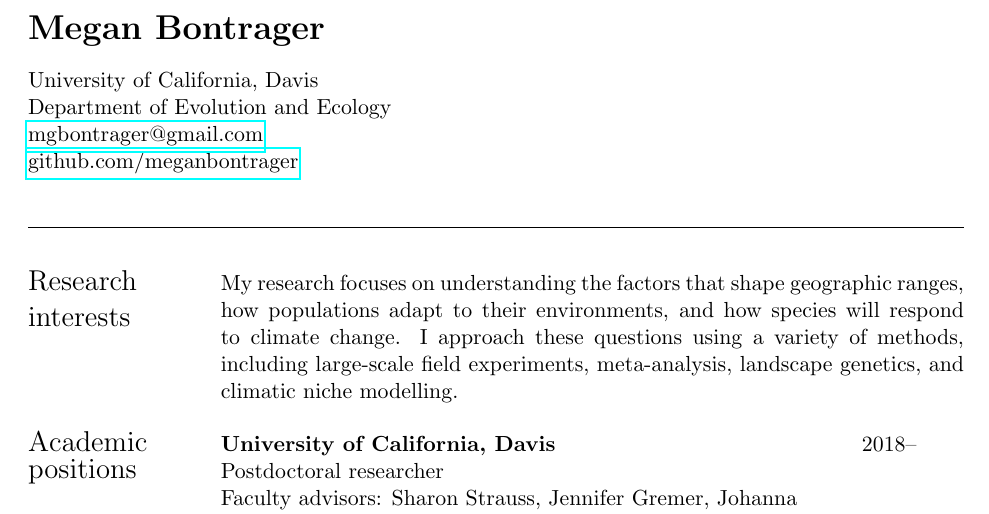
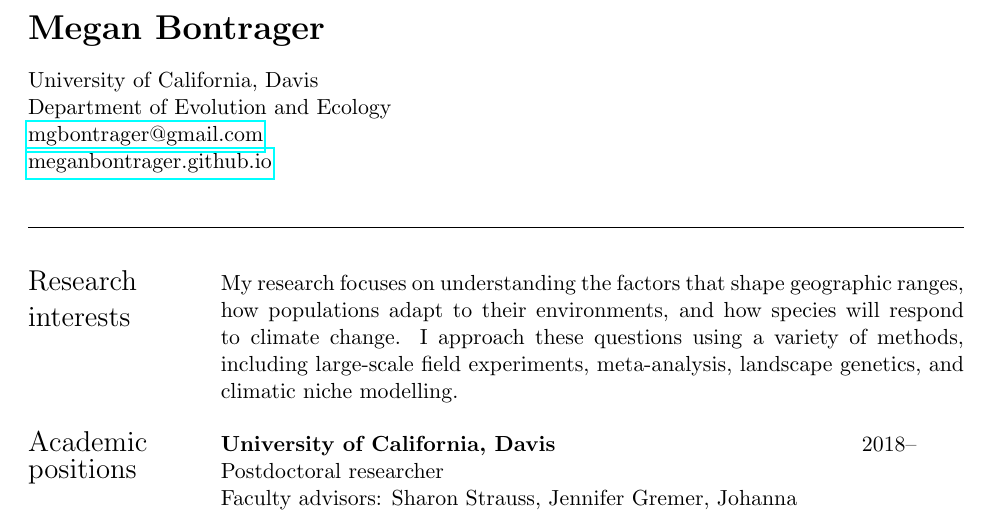
Before and after one commit to meganbontrager/CV, a LaTeX CV (Bontrager_CV.tex): part of page 1 of 4, cut so that both start at the same text. Compiled offline with pdfLaTeX.

Commit message:
updated website

```diff
--- a/Bontrager_CV.tex
+++ b/Bontrager_CV.tex
@@ -56,9 +56,8 @@
 University of California, Davis & \\
 Department of Evolution and Ecology & \\
 {\href{mailto:mgbontrager@gmail.com}{mgbontrager@gmail.com}} & \\
-{\href{https://github.com/meganbontrager}{github.com/meganbontrager}} & \\
+{\href{https://meganbontrager.github.io}{meganbontrager.github.io}} & \\
 
-% Department of Evolution and Ecology & {\href{www.zoology.ubc.ca/$\sim$bontrag/home/}{www.zoology.ubc.ca/$\sim$bontrag/home/}} \\
 \end{tabular}
 \vspace{1em}
 
```
Also changed, not shown: Bontrager_CV.pdf, 1 other file.
